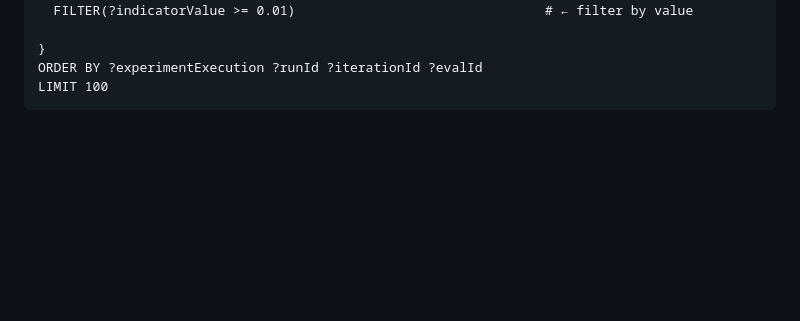
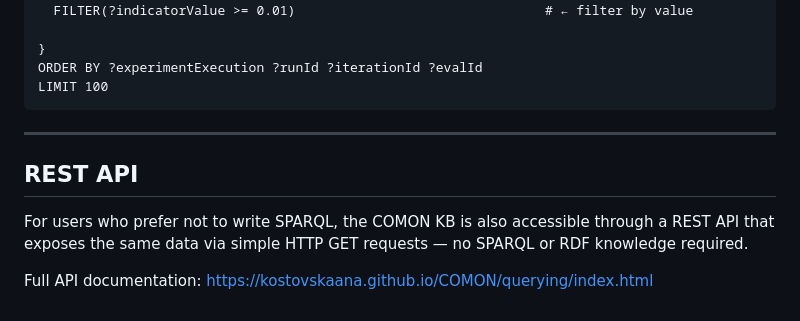
Before and after one commit to KostovskaAna/COMON, a Markdown page: querying/README.md, the part around the change. Drawn GitHub-style; blank space fills up the shorter version.

````diff
--- a/querying/README.md
+++ b/querying/README.md
@@ -414,3 +414,11 @@ WHERE {
 ORDER BY ?experimentExecution ?runId ?iterationId ?evalId
 LIMIT 100
 ```
+
+---
+
+## REST API
+
+For users who prefer not to write SPARQL, the COMON KB is also accessible through a REST API that exposes the same data via simple HTTP GET requests — no SPARQL or RDF knowledge required.
+
+Full API documentation: [https://kostovskaana.github.io/COMON/querying/index.html](https://kostovskaana.github.io/COMON/querying/index.html)
````
